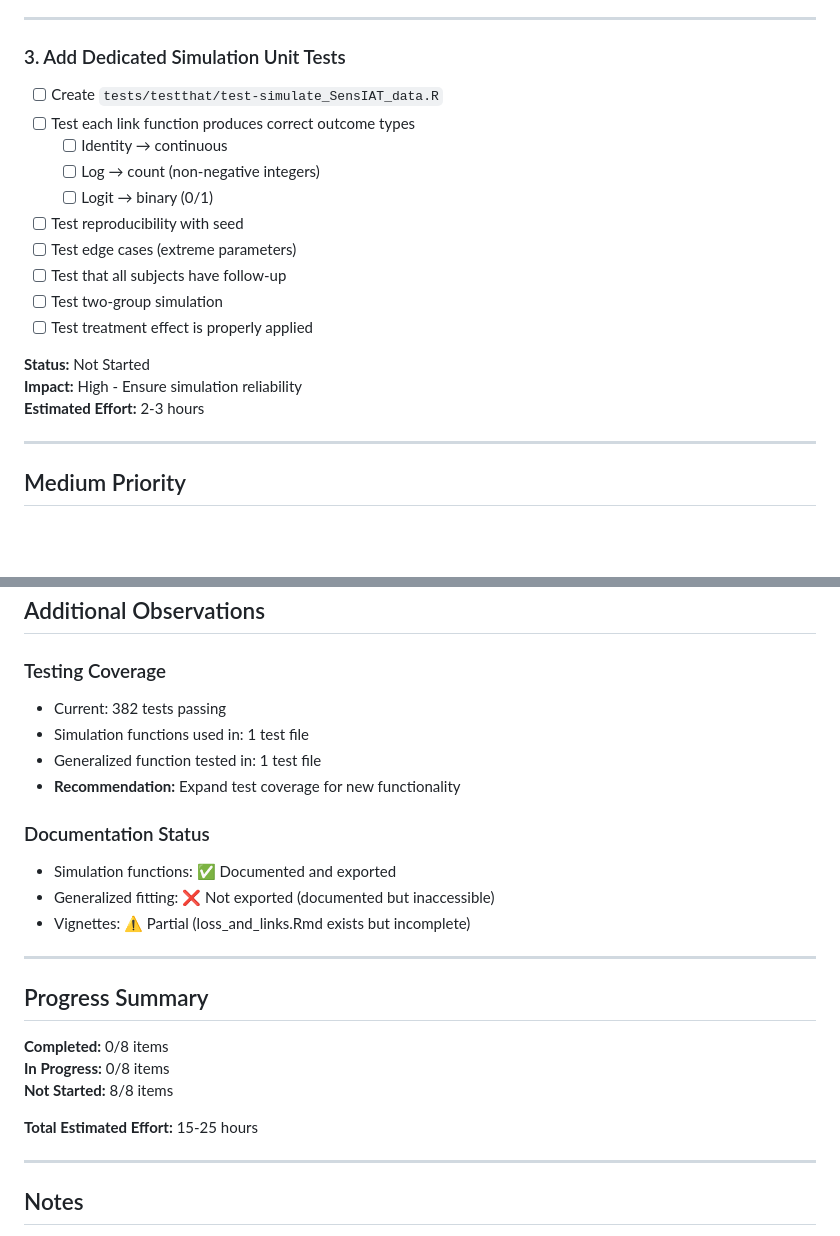
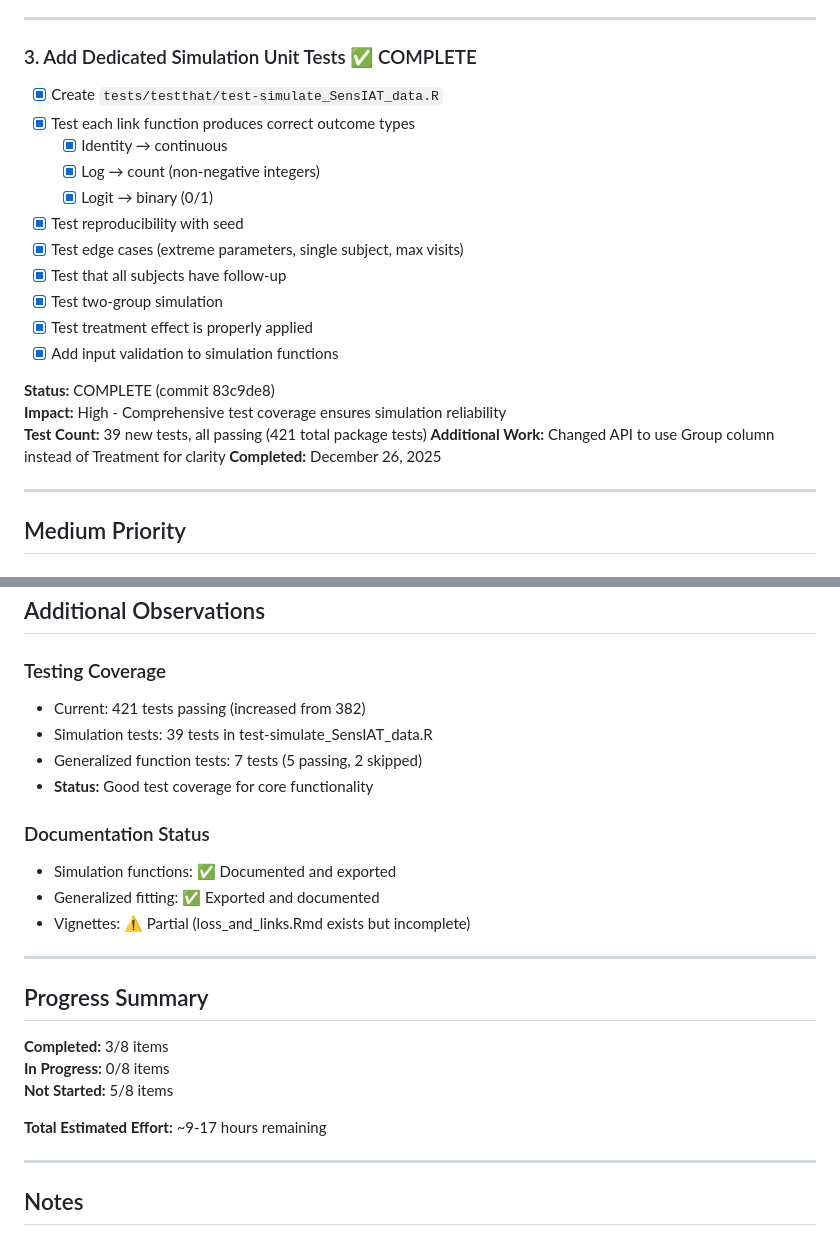
Before and after one commit to UofUEpiBio/SensIAT, a Markdown page: copilot_docs/IMPLEMENTATION_GAPS_CHECKLIST.md, 2 parts joined by grey strips. Drawn GitHub-style; blank space fills up the shorter version.

Commit message:
Update checklist: mark item #3 complete (simulation tests)

```diff
--- a/copilot_docs/IMPLEMENTATION_GAPS_CHECKLIST.md
+++ b/copilot_docs/IMPLEMENTATION_GAPS_CHECKLIST.md
@@ -29,21 +29,24 @@ Last Updated: December 26, 2025
 
 ---
 
-### 3. Add Dedicated Simulation Unit Tests
-- [ ] Create `tests/testthat/test-simulate_SensIAT_data.R`
-- [ ] Test each link function produces correct outcome types
-  - [ ] Identity → continuous
-  - [ ] Log → count (non-negative integers)
-  - [ ] Logit → binary (0/1)
-- [ ] Test reproducibility with seed
-- [ ] Test edge cases (extreme parameters)
-- [ ] Test that all subjects have follow-up
-- [ ] Test two-group simulation
-- [ ] Test treatment effect is properly applied
+### 3. Add Dedicated Simulation Unit Tests ✅ COMPLETE
+- [x] Create `tests/testthat/test-simulate_SensIAT_data.R`
+- [x] Test each link function produces correct outcome types
+  - [x] Identity → continuous
+  - [x] Log → count (non-negative integers)
+  - [x] Logit → binary (0/1)
+- [x] Test reproducibility with seed
+- [x] Test edge cases (extreme parameters, single subject, max visits)
+- [x] Test that all subjects have follow-up
+- [x] Test two-group simulation
+- [x] Test treatment effect is properly applied
+- [x] Add input validation to simulation functions
 
-**Status:** Not Started
-**Impact:** High - Ensure simulation reliability
-**Estimated Effort:** 2-3 hours
+**Status:** COMPLETE (commit 83c9de8)
+**Impact:** High - Comprehensive test coverage ensures simulation reliability
+**Test Count:** 39 new tests, all passing (421 total package tests)
+**Additional Work:** Changed API to use Group column instead of Treatment for clarity
+**Completed:** December 26, 2025
 
 ---
 
@@ -120,25 +123,25 @@ Last Updated: December 26, 2025
 ## Additional Observations
 
 ### Testing Coverage
-- Current: 382 tests passing
-- Simulation functions used in: 1 test file
-- Generalized function tested in: 1 test file
-- **Recommendation:** Expand test coverage for new functionality
+- Current: 421 tests passing (increased from 382)
+- Simulation tests: 39 tests in test-simulate_SensIAT_data.R
+- Generalized function tests: 7 tests (5 passing, 2 skipped)
+- **Status:** Good test coverage for core functionality
 
 ### Documentation Status
 - Simulation functions: ✅ Documented and exported
-- Generalized fitting: ❌ Not exported (documented but inaccessible)
+- Generalized fitting: ✅ Exported and documented
 - Vignettes: ⚠️ Partial (loss_and_links.Rmd exists but incomplete)
 
 ---
 
 ## Progress Summary
 
-**Completed:** 0/8 items
+**Completed:** 3/8 items
 **In Progress:** 0/8 items
-**Not Started:** 8/8 items
+**Not Started:** 5/8 items
 
-**Total Estimated Effort:** 15-25 hours
+**Total Estimated Effort:** ~9-17 hours remaining
 
 ---
 
```
